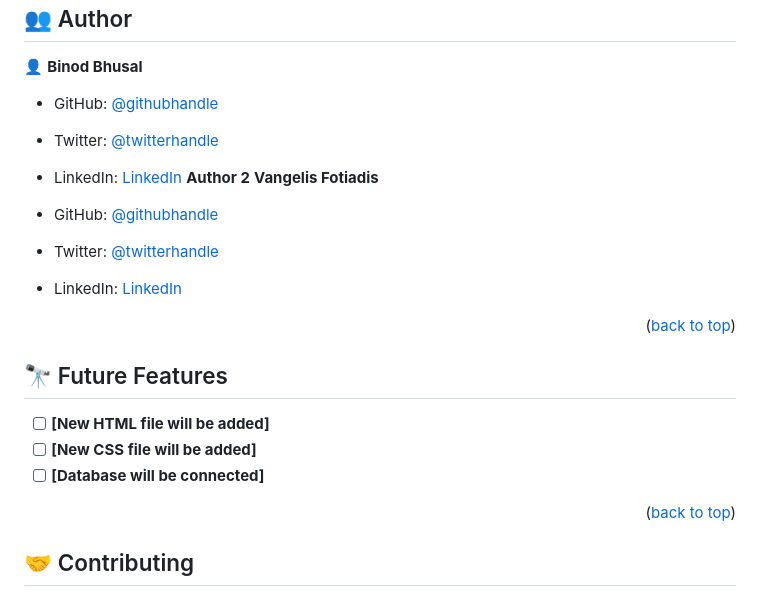
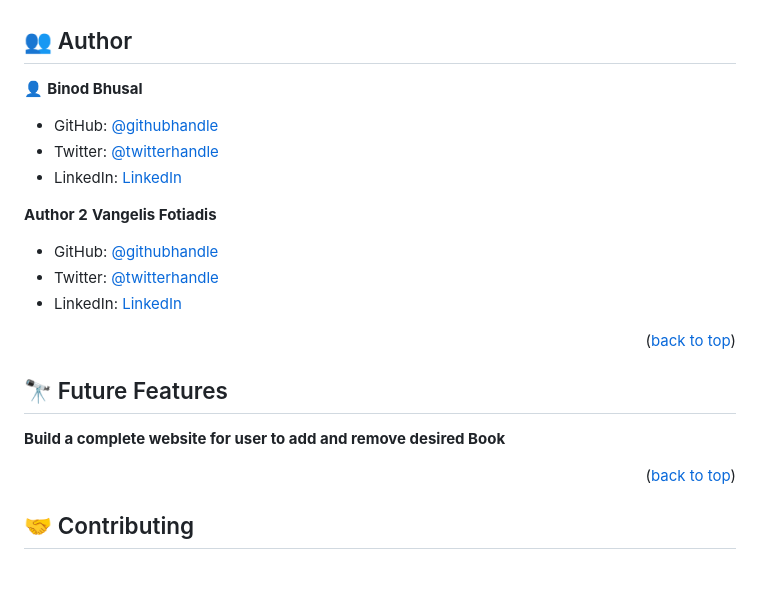
Before and after one commit to binodbhusal/Awesome-books, a Markdown page: README.md, the part around the change. Drawn GitHub-style; blank space fills up the shorter version.

Commit message:
adjust readme file

```diff
--- a/README.md
+++ b/README.md
@@ -104,6 +104,7 @@ npx eslint .
 - GitHub: [@githubhandle](https://github.com/binodbhusal)
 - Twitter: [@twitterhandle](https://twitter.com/Binod_ironLad)
 - LinkedIn: [LinkedIn](https://www.linkedin.com/in/binodbhusal)
+
 **Author 2** **Vangelis Fotiadis**
 
 - GitHub: [@githubhandle](https://github.com/vangelif)
@@ -114,9 +115,7 @@ npx eslint .
 
 ## 🔭 Future Features <a name="future-features"></a>
 
-- [ ] **[New HTML file will be added]**
-- [ ] **[New CSS file will be added]**
-- [ ] **[Database will be connected]**
+**Build a complete website for user to add and remove desired Book**
 
 <p align="right">(<a href="#readme-top">back to top</a>)</p>
 
```
